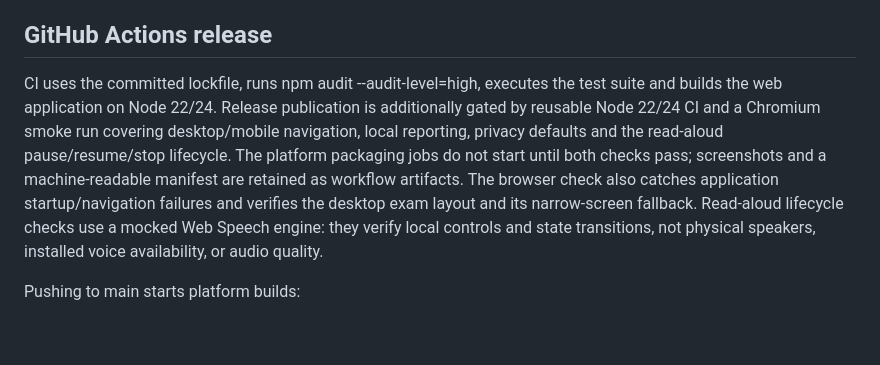
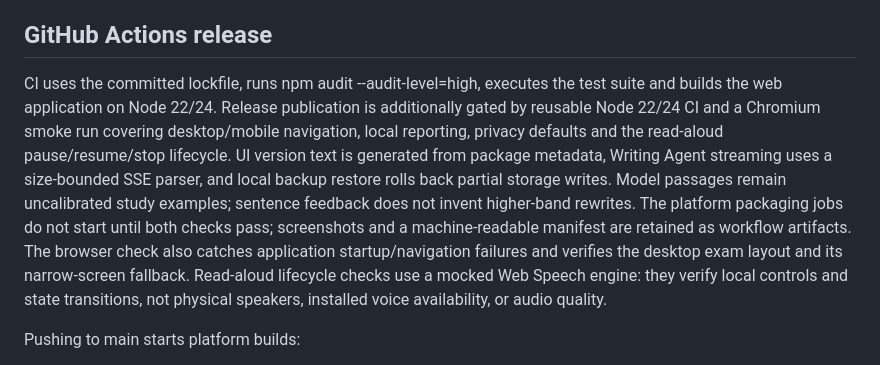
Before and after one commit to Nolane-x/Hoc-ielts-writing, a Markdown page: README.md, the part around the change. Drawn GitHub-style; blank space fills up the shorter version.

Commit message:
docs: explain transactional restore, bounded SSE and evidence-based feedback

```diff
--- a/README.md
+++ b/README.md
@@ -87,7 +87,7 @@ Settings → Data lets you export a JSON backup and restore one later. Import is
 
 ## GitHub Actions release
 
-CI uses the committed lockfile, runs npm audit --audit-level=high, executes the test suite and builds the web application on Node 22/24. Release publication is additionally gated by reusable Node 22/24 CI and a Chromium smoke run covering desktop/mobile navigation, local reporting, privacy defaults and the read-aloud pause/resume/stop lifecycle. The platform packaging jobs do not start until both checks pass; screenshots and a machine-readable manifest are retained as workflow artifacts. The browser check also catches application startup/navigation failures and verifies the desktop exam layout and its narrow-screen fallback. Read-aloud lifecycle checks use a mocked Web Speech engine: they verify local controls and state transitions, not physical speakers, installed voice availability, or audio quality.
+CI uses the committed lockfile, runs npm audit --audit-level=high, executes the test suite and builds the web application on Node 22/24. Release publication is additionally gated by reusable Node 22/24 CI and a Chromium smoke run covering desktop/mobile navigation, local reporting, privacy defaults and the read-aloud pause/resume/stop lifecycle. UI version text is generated from package metadata, Writing Agent streaming uses a size-bounded SSE parser, and local backup restore rolls back partial storage writes. Model passages remain uncalibrated study examples; sentence feedback does not invent higher-band rewrites. The platform packaging jobs do not start until both checks pass; screenshots and a machine-readable manifest are retained as workflow artifacts. The browser check also catches application startup/navigation failures and verifies the desktop exam layout and its narrow-screen fallback. Read-aloud lifecycle checks use a mocked Web Speech engine: they verify local controls and state transitions, not physical speakers, installed voice availability, or audio quality.
 
 Pushing to main starts platform builds:
 
```
